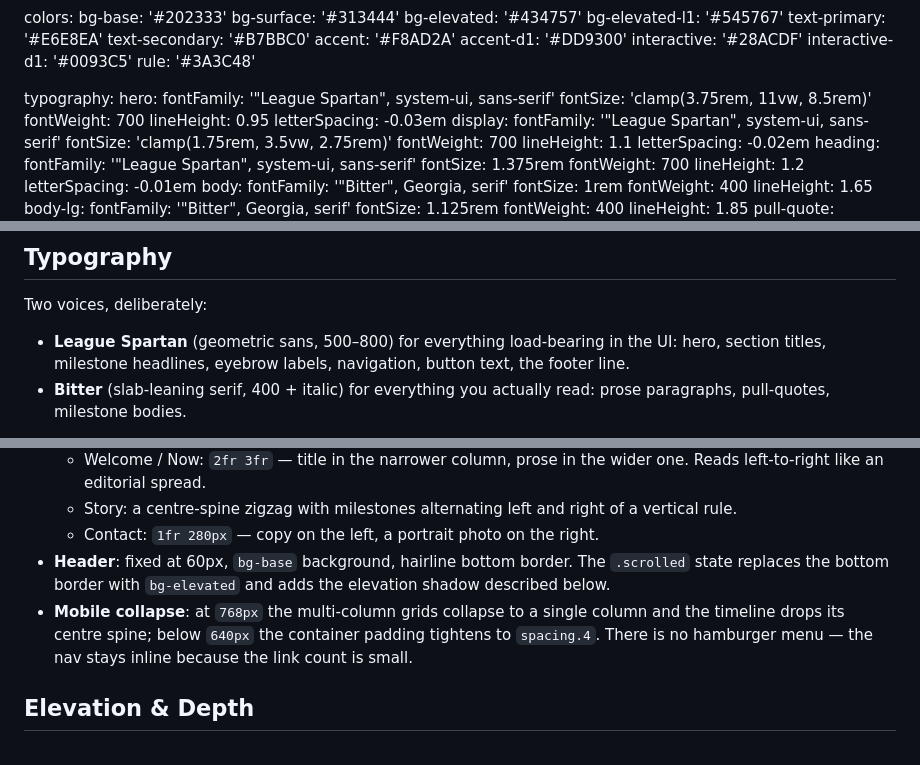
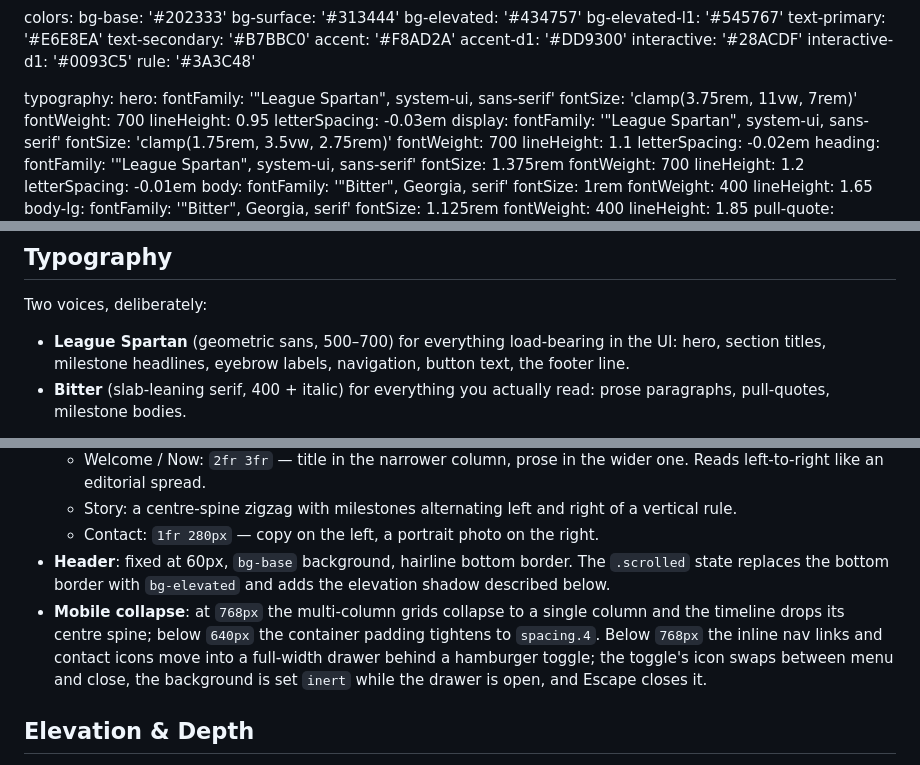
Before and after one commit to Jazzatola/jamesmaggs.com, a Markdown page: DESIGN.md, 3 parts joined by grey strips. GitHub-like rendering.

```diff
--- a/DESIGN.md
+++ b/DESIGN.md
@@ -19,7 +19,7 @@ colors:
 typography:
   hero:
     fontFamily: '"League Spartan", system-ui, sans-serif'
-    fontSize: 'clamp(3.75rem, 11vw, 8.5rem)'
+    fontSize: 'clamp(3.75rem, 11vw, 7rem)'
     fontWeight: 700
     lineHeight: 0.95
     letterSpacing: -0.03em
@@ -145,7 +145,7 @@ A note on conversion: the source CSS expresses every colour in `oklch()` for per
 
 Two voices, deliberately:
 
-- **League Spartan** (geometric sans, 500–800) for everything load-bearing in the UI: hero, section titles, milestone headlines, eyebrow labels, navigation, button text, the footer line.
+- **League Spartan** (geometric sans, 500–700) for everything load-bearing in the UI: hero, section titles, milestone headlines, eyebrow labels, navigation, button text, the footer line.
 - **Bitter** (slab-leaning serif, 400 + italic) for everything you actually read: prose paragraphs, pull-quotes, milestone bodies.
 
 The contrast between the two — geometric structure vs. warm reading serif — is the central typographic decision. A third typeface erodes it. Do not introduce one.
@@ -166,7 +166,7 @@ Letter-spacing is the workhorse for tone:
   - Story: a centre-spine zigzag with milestones alternating left and right of a vertical rule.
   - Contact: `1fr 280px` — copy on the left, a portrait photo on the right.
 - **Header**: fixed at 60px, `bg-base` background, hairline bottom border. The `.scrolled` state replaces the bottom border with `bg-elevated` and adds the elevation shadow described below.
-- **Mobile collapse**: at `768px` the multi-column grids collapse to a single column and the timeline drops its centre spine; below `640px` the container padding tightens to `spacing.4`. There is no hamburger menu — the nav stays inline because the link count is small.
+- **Mobile collapse**: at `768px` the multi-column grids collapse to a single column and the timeline drops its centre spine; below `640px` the container padding tightens to `spacing.4`. Below `768px` the inline nav links and contact icons move into a full-width drawer behind a hamburger toggle; the toggle's icon swaps between menu and close, the background is set `inert` while the drawer is open, and Escape closes it.
 
 ## Elevation & Depth
 
```
Also changed, not shown: other parts of DESIGN.md (+1 -1 lines), CLAUDE.md (+3 -3 lines), PRODUCT.md (+1 -1 lines).
